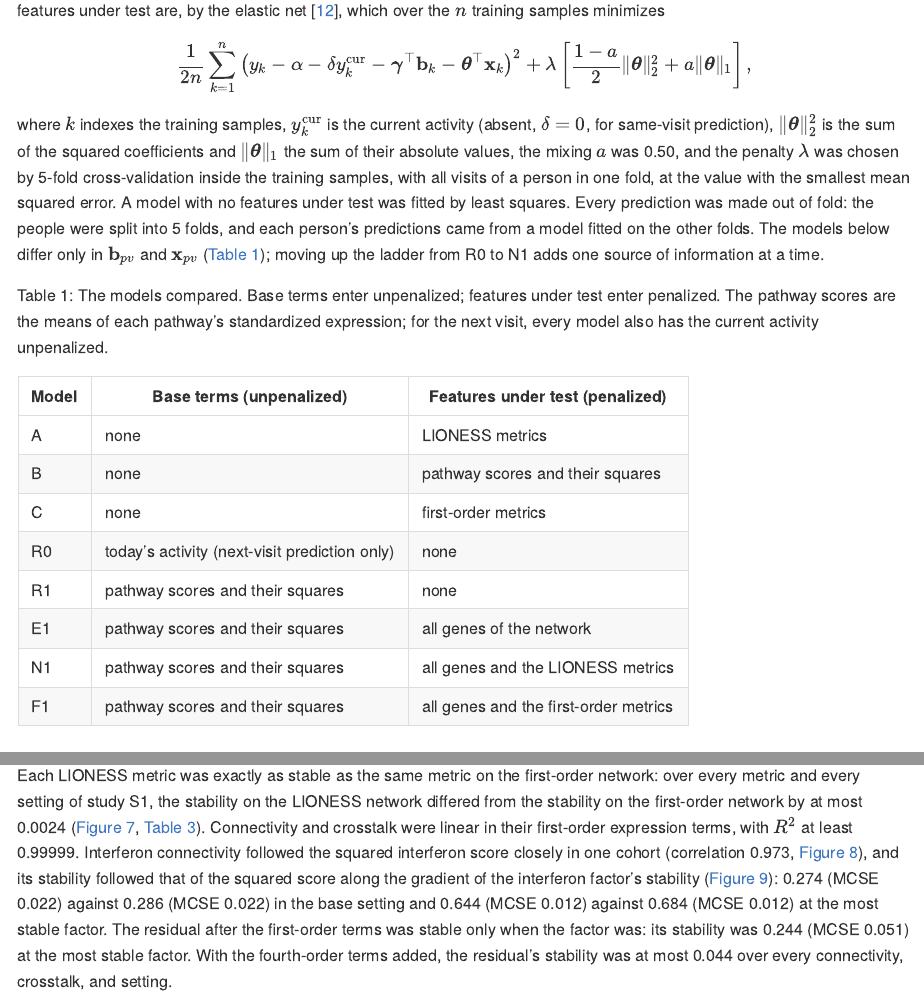
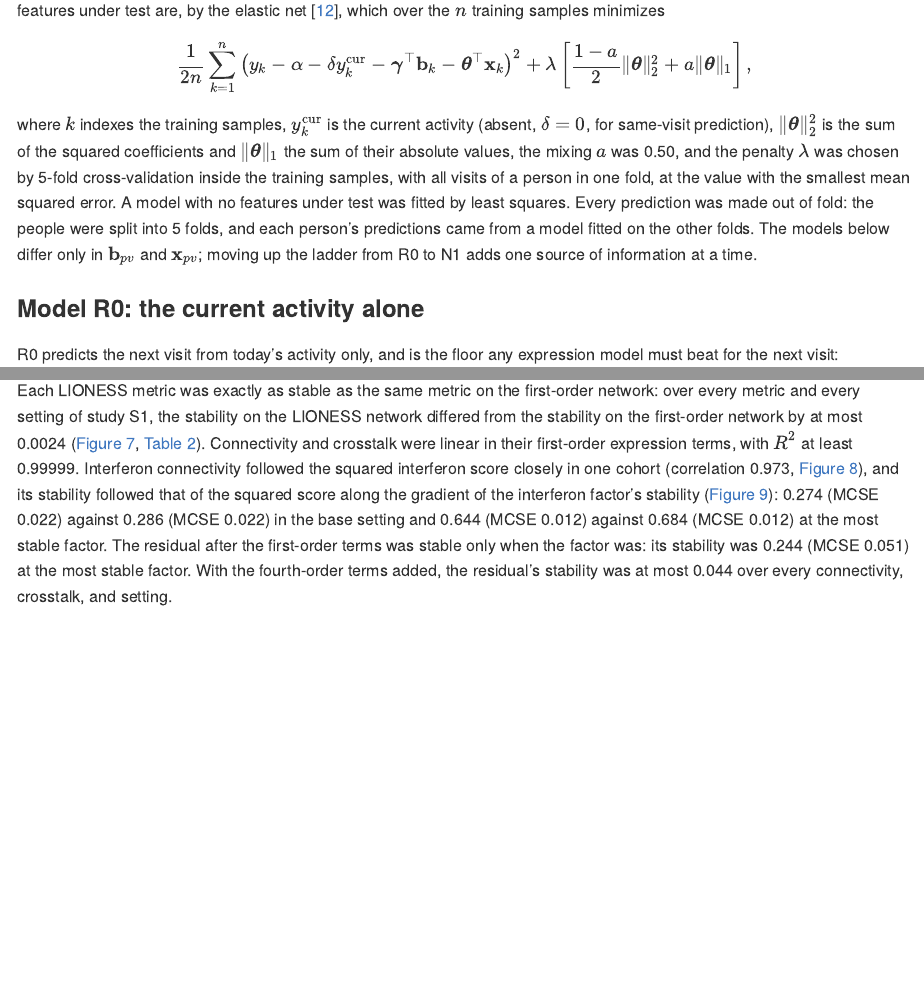
Before and after one commit to pascalantwi/lupus-sle-lioness-paper, a Quarto document (manuscript/manuscript.qmd): the page in a window 1100 px wide, from 5470 px down, and a second part further down, joined at a grey line. The pictures show the output file manuscript/manuscript.md that the author committed with the source, drawn offline in the style of GitHub.

Commit message:
Stage 3, revision round 4 (in progress): models' table removed; models defined in their subsections
Co-Authored-By: Claude Opus 5.5 <noreply@anthropic.com>
Claude-Session: https://claude.ai/code/session_01Xu2Epvv5iA3ZBZqEBYMQ8t

````diff
--- a/manuscript/manuscript.qmd
+++ b/manuscript/manuscript.qmd
@@ -343,20 +343,7 @@
 where $k$ indexes the training samples, $y^{\mathrm{cur}}_k$ is the current activity (absent, $\delta = 0$, for same-visit prediction), $\lVert \boldsymbol{\theta} \rVert_2^2$ is the sum of the squared coefficients and $\lVert \boldsymbol{\theta} \rVert_1$ the sum of their absolute values, the mixing $a$ was `r lvl(st$alpha)`, and the penalty $\lambda$ was chosen by `r lvl(st$folds)`-fold cross-validation inside the training samples, with all visits of a person in one fold, at the value with the smallest mean squared error.
 A model with no features under test was fitted by least squares.
 Every prediction was made out of fold: the people were split into `r lvl(st$folds)` folds, and each person's predictions came from a model fitted on the other folds.
-The models below differ only in $\mathbf{b}_{pv}$ and $\mathbf{x}_{pv}$ (@tbl-ladder-def); moving up the ladder from R0 to N1 adds one source of information at a time.
-
-```{r}
-#| label: tbl-ladder-def
-#| tbl-cap: "The models compared. Base terms enter unpenalized; features under test enter penalized. The pathway scores are the means of each pathway's standardized expression; for the next visit, every model also has the current activity unpenalized."
-
-kable_w(data.frame(
-  Model = c("A", "B", "C", "R0", "R1", "E1", "N1", "F1"),
-  `Base terms (unpenalized)` = c("none", "none", "none", "today's activity (next-visit prediction only)", "pathway scores and their squares",
-                                 "pathway scores and their squares", "pathway scores and their squares", "pathway scores and their squares"),
-  `Features under test (penalized)` = c("LIONESS metrics", "pathway scores and their squares", "first-order metrics", "none", "none",
-                                        "all genes of the network", "all genes and the LIONESS metrics", "all genes and the first-order metrics"),
-  check.names = FALSE), widths = c(10, 40, 50))
-```
+The models below differ only in $\mathbf{b}_{pv}$ and $\mathbf{x}_{pv}$; moving up the ladder from R0 to N1 adds one source of information at a time.
 
 ### Model R0: the current activity alone
 
````
Also changed, not shown: log/03-manuscript.md (+1 -0 lines), manuscript/manuscript.md, 1 other file.
